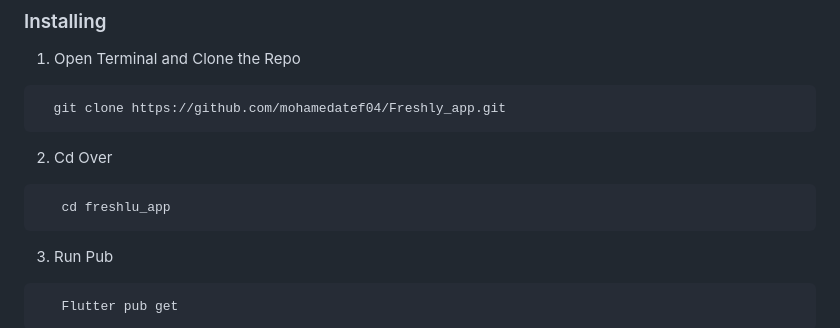
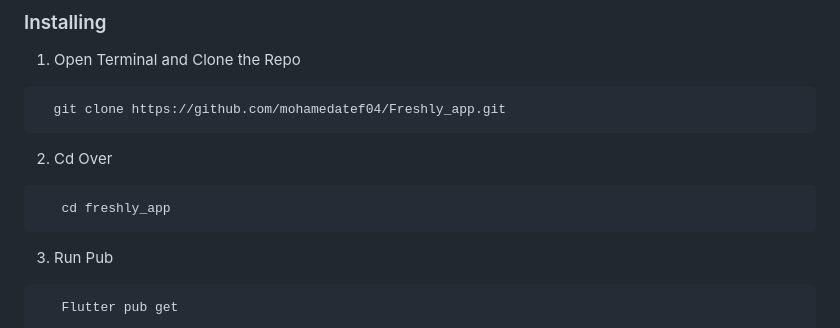
Before and after one commit to mohamedatef04/Freshly_app, a Markdown page: README.md, the part around the change. GitHub-like rendering.

````diff
--- a/README.md
+++ b/README.md
@@ -64,7 +64,7 @@
 
 2. Cd Over
 ```
-   cd freshlu_app
+   cd freshly_app
 ```
 
 3. Run Pub
````
